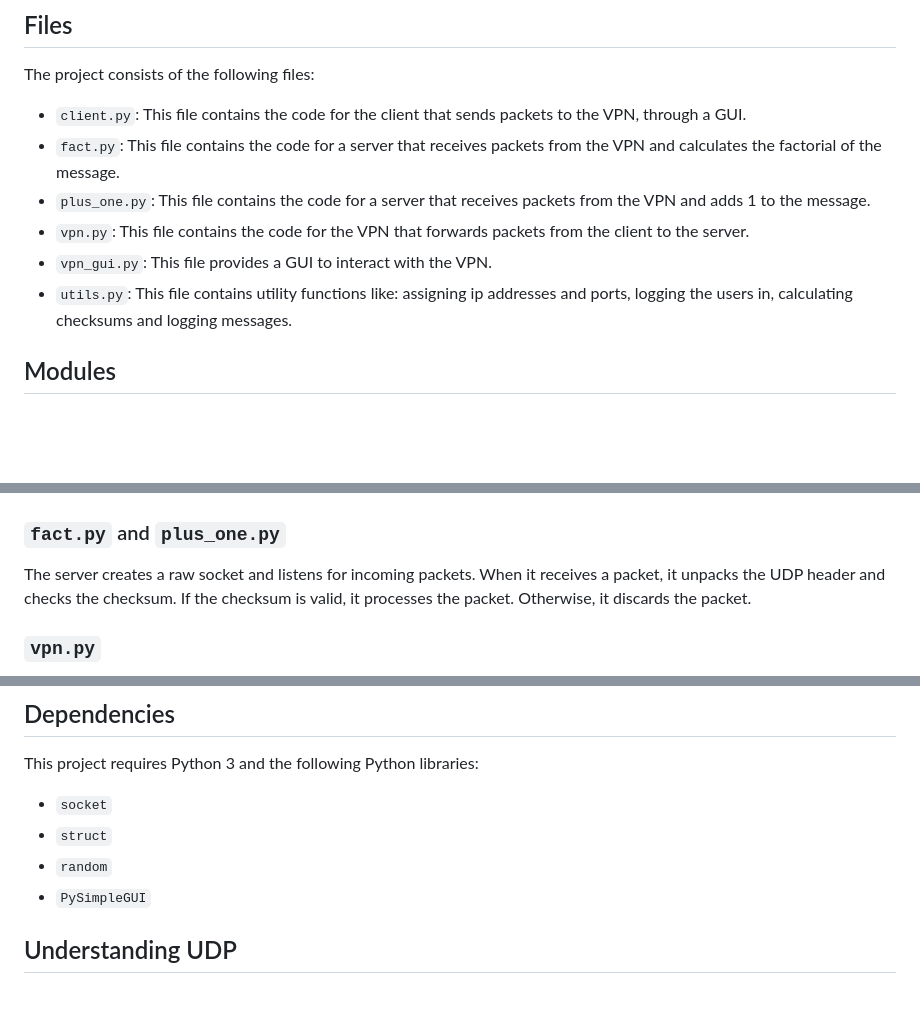
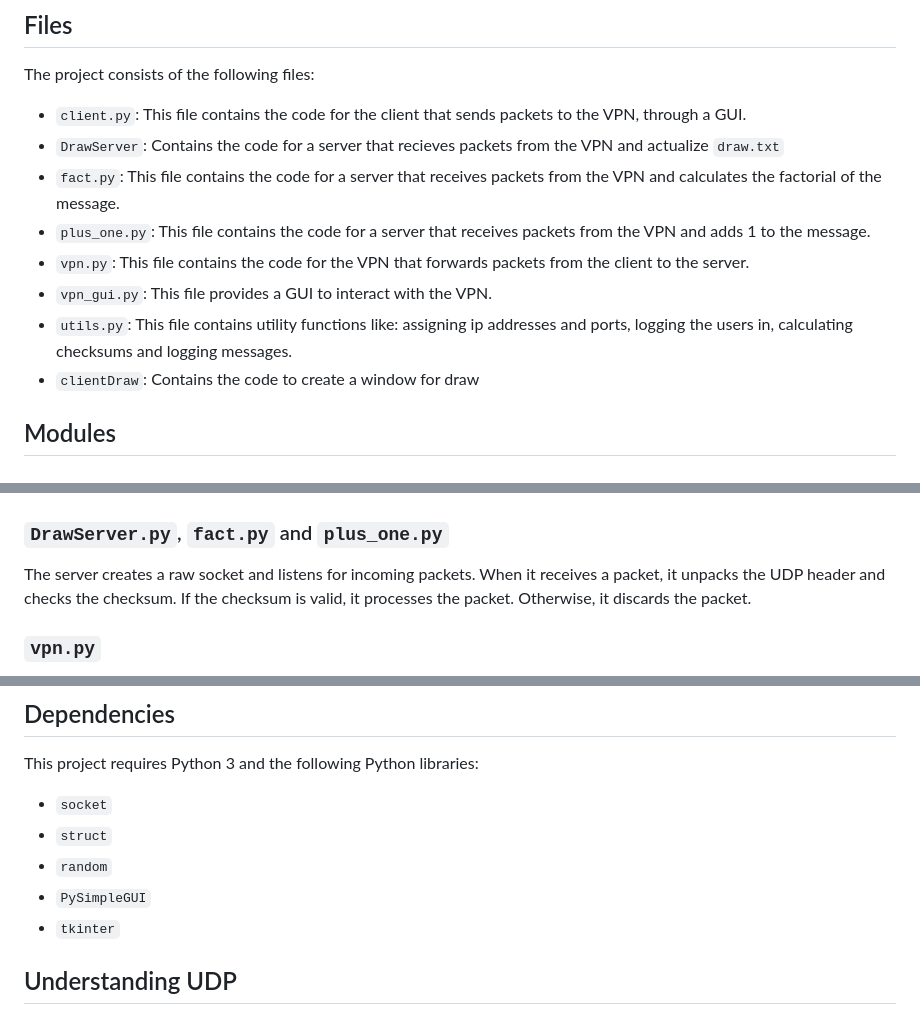
Before and after one commit to karendcl/VPN, a Markdown page: README.md, 3 parts joined by grey strips. Drawn GitHub-style; blank space fills up the shorter version.

```diff
--- a/README.md
+++ b/README.md
@@ -9,11 +9,13 @@ This project is a simple implementation of a VPN (Virtual Private Network) using
 The project consists of the following files:
 
 - `client.py`: This file contains the code for the client that sends packets to the VPN, through a GUI.
+- `DrawServer`: Contains the code for a server that recieves packets from the VPN and actualize `draw.txt`
 - `fact.py`: This file contains the code for a server that receives packets from the VPN and calculates the factorial of the message.
 - `plus_one.py`: This file contains the code for a server that receives packets from the VPN and adds 1 to the message.
 - `vpn.py`: This file contains the code for the VPN that forwards packets from the client to the server.
 - `vpn_gui.py`: This file provides a GUI to interact with the VPN.
 - `utils.py`: This file contains utility functions like: assigning ip addresses and ports, logging the users in, calculating checksums and logging messages.
+- `clientDraw`: Contains the code to create a window for draw
 
 ## Modules
 
@@ -23,7 +25,7 @@ Firstly the client logs in, and only then it can use the VPN service. The client
 
 ![Client](cl.png#aligncenter)
 
-### `fact.py` and `plus_one.py`
+### `DrawServer.py`, `fact.py` and `plus_one.py`
 
 The server creates a raw socket and listens for incoming packets. When it receives a packet, it unpacks the UDP header and checks the checksum. If the checksum is valid, it processes the packet. Otherwise, it discards the packet.
 
@@ -66,6 +68,7 @@ This project requires Python 3 and the following Python libraries:
 - `struct`
 - `random`
 - `PySimpleGUI`
+- `tkinter`
 
 ## Understanding UDP
 
```
